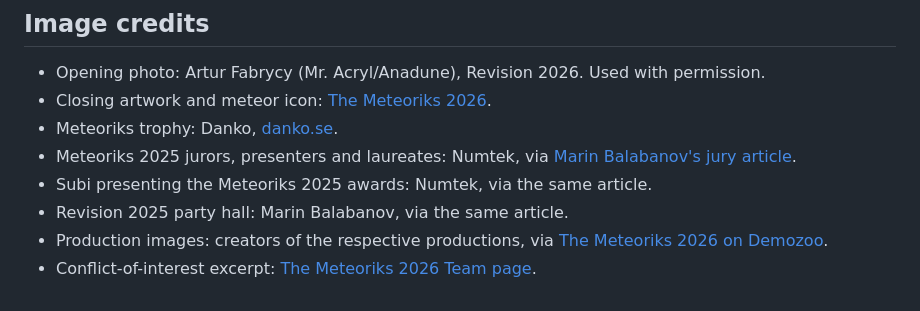
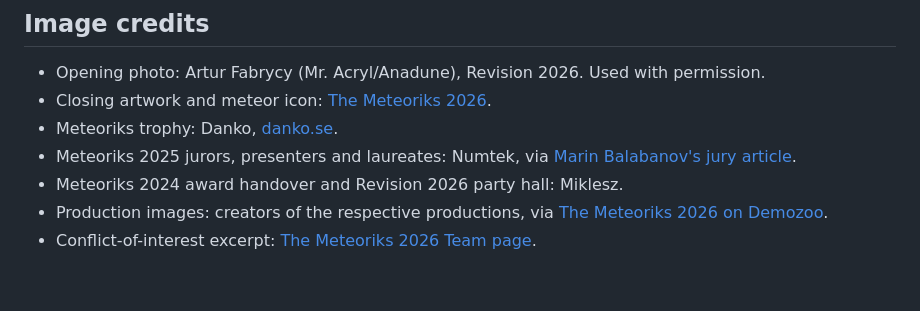
Before and after one commit to miklesz/meteoriks-outreach-deck, a Markdown page: README.md, the part around the change. Rendered like a GitHub page.

Commit message:
Use personal Meteoriks and Revision photos

```diff
--- a/README.md
+++ b/README.md
@@ -43,7 +43,6 @@ The public version is served by GitHub Pages from the repository's default branc
 - Closing artwork and meteor icon: [The Meteoriks 2026](https://2026.meteoriks.org/).
 - Meteoriks trophy: Danko, [danko.se](https://www.danko.se/).
 - Meteoriks 2025 jurors, presenters and laureates: Numtek, via [Marin Balabanov's jury article](https://marincomics.com/meteoriks-2025-jury.html).
-- Subi presenting the Meteoriks 2025 awards: Numtek, via the same article.
-- Revision 2025 party hall: Marin Balabanov, via the same article.
+- Meteoriks 2024 award handover and Revision 2026 party hall: Miklesz.
 - Production images: creators of the respective productions, via [The Meteoriks 2026 on Demozoo](https://demozoo.org/awards/meteoriks-2026/).
 - Conflict-of-interest excerpt: [The Meteoriks 2026 Team page](https://2026.meteoriks.org/team/).
```
Also changed, not shown: slides.md (+6 -6 lines), assets/meteoriks-2024-award-handover-miklesz.jpg (added), assets/meteoriks-team-conflict-policy.jpg, assets/revision-2026-hall-miklesz.jpg (added), 1 other file.
